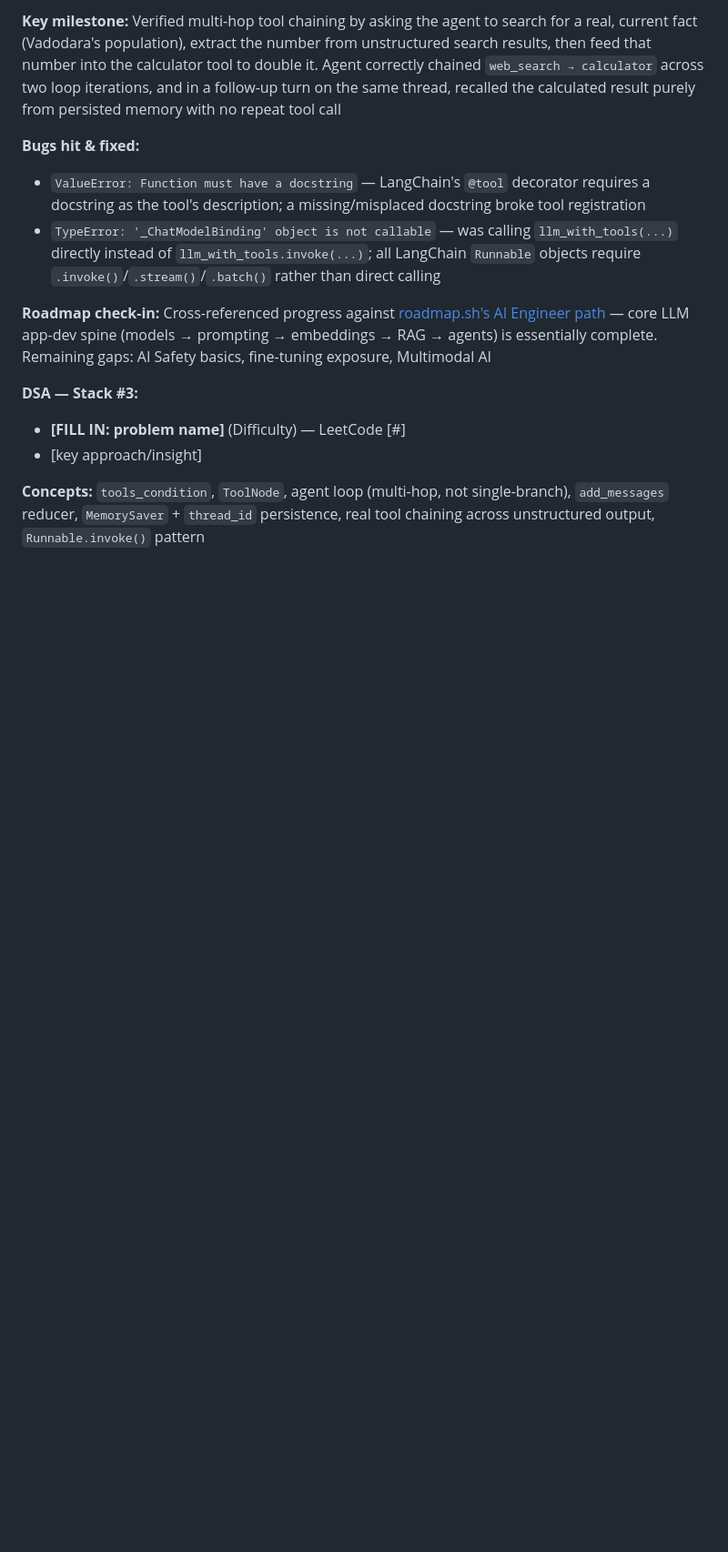
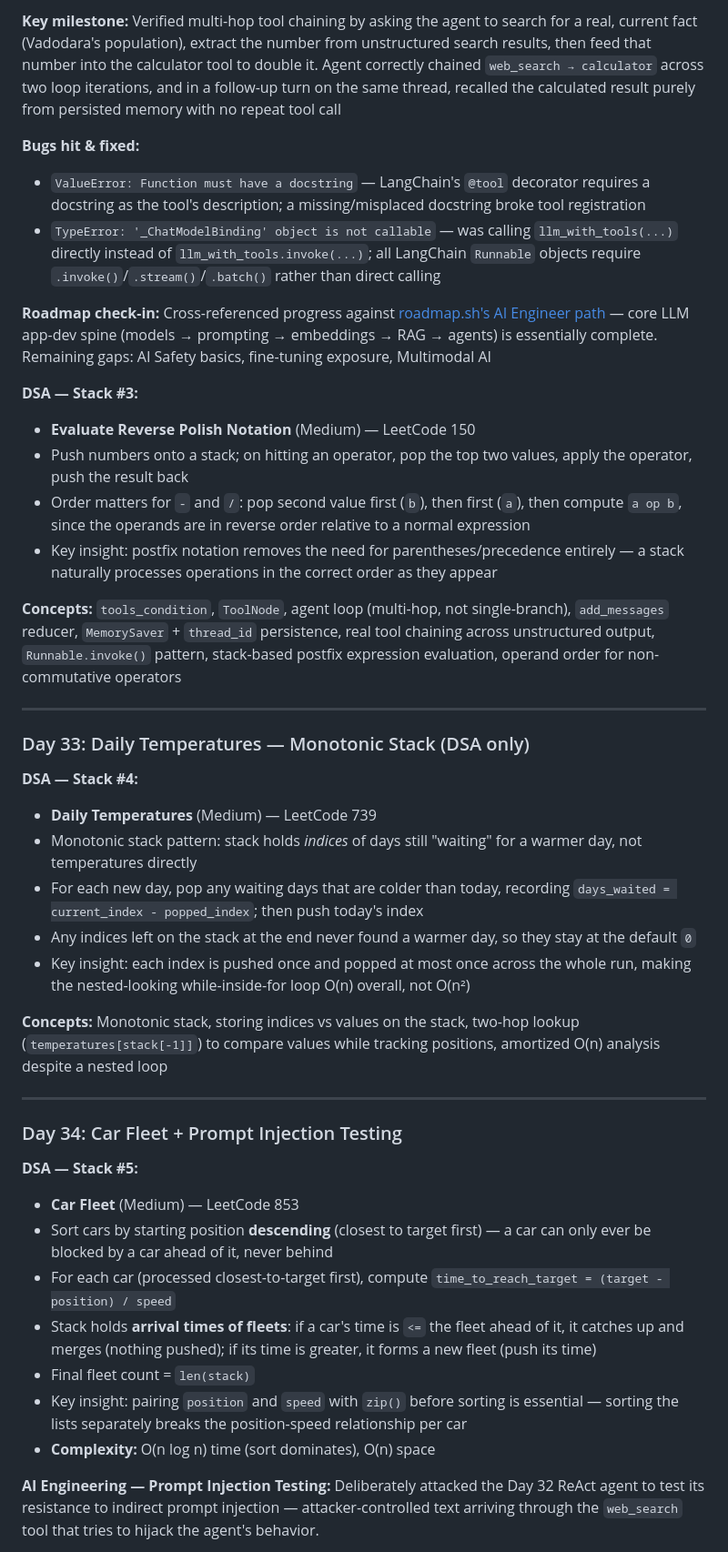
Before and after one commit to Adityapanchal09/ai-engineer-journey, a Markdown page: README.md, the part around one of its changes. Shown at 91% size. GitHub-like rendering; blank space fills up the shorter version.

Commit message:
updated readme with day 33 and 34

```diff
--- a/README.md
+++ b/README.md
@@ -390,7 +390,39 @@ A daily learning log documenting my path to becoming an AI Engineer — building
 **Roadmap check-in:** Cross-referenced progress against [roadmap.sh's AI Engineer path](https://roadmap.sh/ai-engineer) — core LLM app-dev spine (models → prompting → embeddings → RAG → agents) is essentially complete. Remaining gaps: AI Safety basics, fine-tuning exposure, Multimodal AI
 
 **DSA — Stack #3:**
-- **[FILL IN: problem name]** (Difficulty) — LeetCode [#]
-- [key approach/insight]
+- **Evaluate Reverse Polish Notation** (Medium) — LeetCode 150
+- Push numbers onto a stack; on hitting an operator, pop the top two values, apply the operator, push the result back
+- Order matters for `-` and `/`: pop second value first (`b`), then first (`a`), then compute `a op b`, since the operands are in reverse order relative to a normal expression
+- Key insight: postfix notation removes the need for parentheses/precedence entirely — a stack naturally processes operations in the correct order as they appear
 
-**Concepts:** `tools_condition`, `ToolNode`, agent loop (multi-hop, not single-branch), `add_messages` reducer, `MemorySaver` + `thread_id` persistence, real tool chaining across unstructured output, `Runnable.invoke()` pattern
+**Concepts:** `tools_condition`, `ToolNode`, agent loop (multi-hop, not single-branch), `add_messages` reducer, `MemorySaver` + `thread_id` persistence, real tool chaining across unstructured output, `Runnable.invoke()` pattern, stack-based postfix expression evaluation, operand order for non-commutative operators
+
+---
+
+### Day 33: Daily Temperatures — Monotonic Stack (DSA only)
+
+**DSA — Stack #4:**
+- **Daily Temperatures** (Medium) — LeetCode 739
+- Monotonic stack pattern: stack holds *indices* of days still "waiting" for a warmer day, not temperatures directly
+- For each new day, pop any waiting days that are colder than today, recording `days_waited = current_index - popped_index`; then push today's index
+- Any indices left on the stack at the end never found a warmer day, so they stay at the default `0`
+- Key insight: each index is pushed once and popped at most once across the whole run, making the nested-looking while-inside-for loop O(n) overall, not O(n²)
+
+**Concepts:** Monotonic stack, storing indices vs values on the stack, two-hop lookup (`temperatures[stack[-1]]`) to compare values while tracking positions, amortized O(n) analysis despite a nested loop
+
+---
+
+### Day 34: Car Fleet + Prompt Injection Testing
+
+**DSA — Stack #5:**
+- **Car Fleet** (Medium) — LeetCode 853
+- Sort cars by starting position **descending** (closest to target first) — a car can only ever be blocked by a car ahead of it, never behind
+- For each car (processed closest-to-target first), compute `time_to_reach_target = (target - position) / speed`
+- Stack holds **arrival times of fleets**: if a car's time is `<=` the fleet ahead of it, it catches up and merges (nothing pushed); if its time is greater, it forms a new fleet (push its time)
+- Final fleet count = `len(stack)`
+- Key insight: pairing `position` and `speed` with `zip()` before sorting is essential — sorting the lists separately breaks the position-speed relationship per car
+- **Complexity:** O(n log n) time (sort dominates), O(n) space
+
+**AI Engineering — Prompt Injection Testing:**
+Deliberately attacked the Day 32 ReAct agent to test its resistance to indirect prompt injection — attacker-controlled text arriving through the `web_search` tool that tries to hijack the agent's behavior.
+
```
Also changed, not shown: other parts of README.md (+23 -3 lines).
